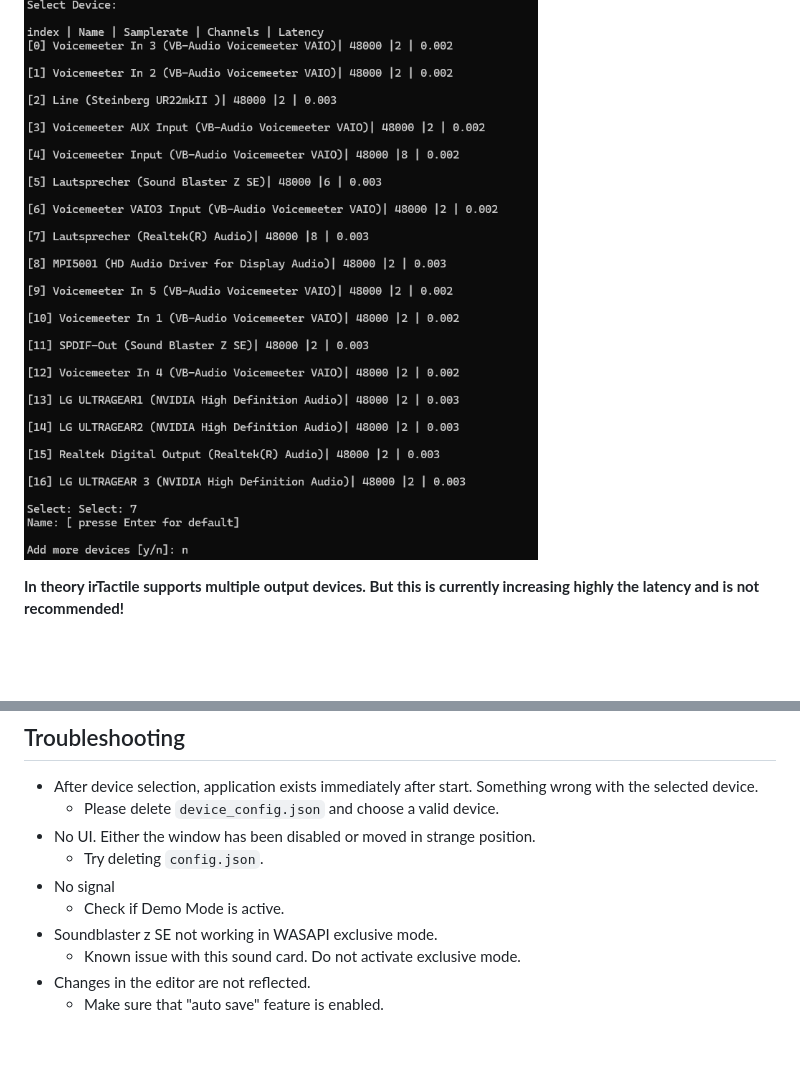
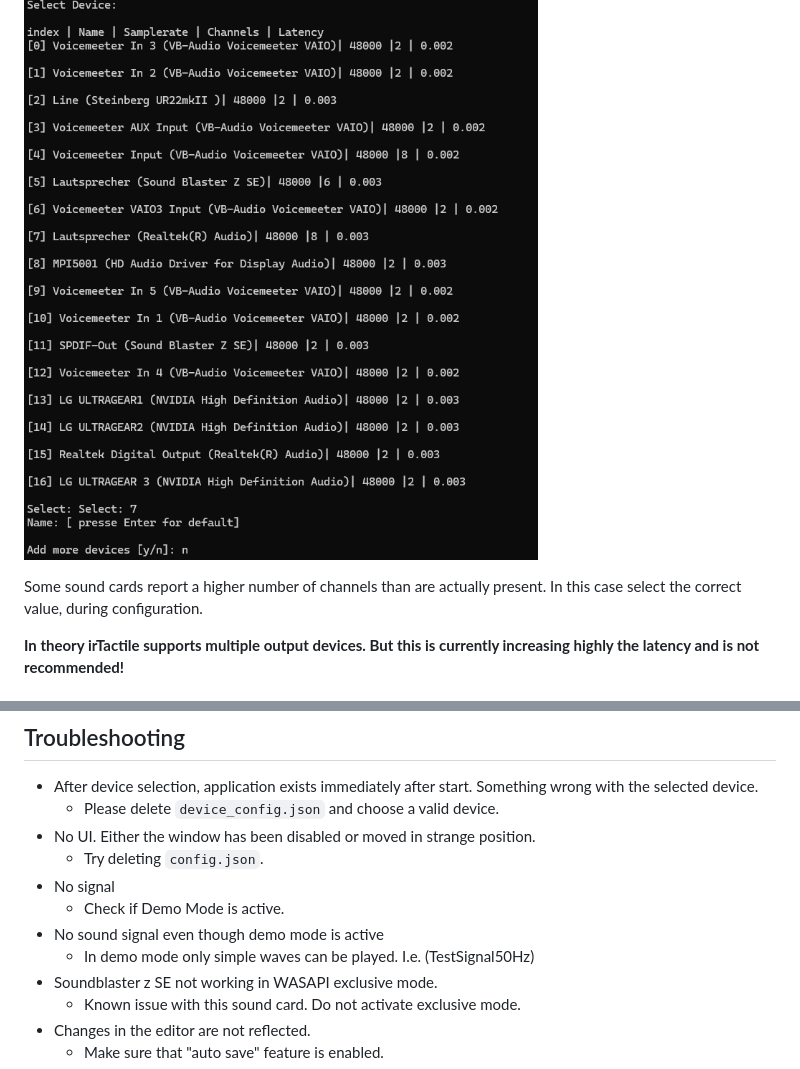
Before and after one commit to jSchmidt-design/irTactile, a Markdown page: README.md, 2 parts joined by grey strips. Drawn GitHub-style; blank space fills up the shorter version.

Commit message:
Update README.md
Updated Doc

```diff
--- a/README.md
+++ b/README.md
@@ -78,7 +78,7 @@ In general "WASAPI" should be selected, but there is also an experimental versio
 In a second step the actual device can be selected.
 ![Image description](device_selection2.png)
 
-
+Some sound cards report a higher number of channels than are actually present. In this case select the correct value, during configuration.
 
 **In theory irTactile supports multiple output devices. But this is currently increasing highly the latency and is not recommended!**
 
@@ -237,6 +237,8 @@ TBD
     - Try deleting `config.json`.
 - No signal
   - Check if Demo Mode is active.
+- No sound signal even though demo mode is active
+  - In demo mode only simple waves can be played. I.e. (TestSignal50Hz)
 - Soundblaster z SE not working in WASAPI exclusive mode.
   - Known issue with this sound card. Do not activate exclusive mode.
 - Changes in the editor are not reflected.
```
Also changed, not shown: other parts of README.md (+9 -9 lines).
